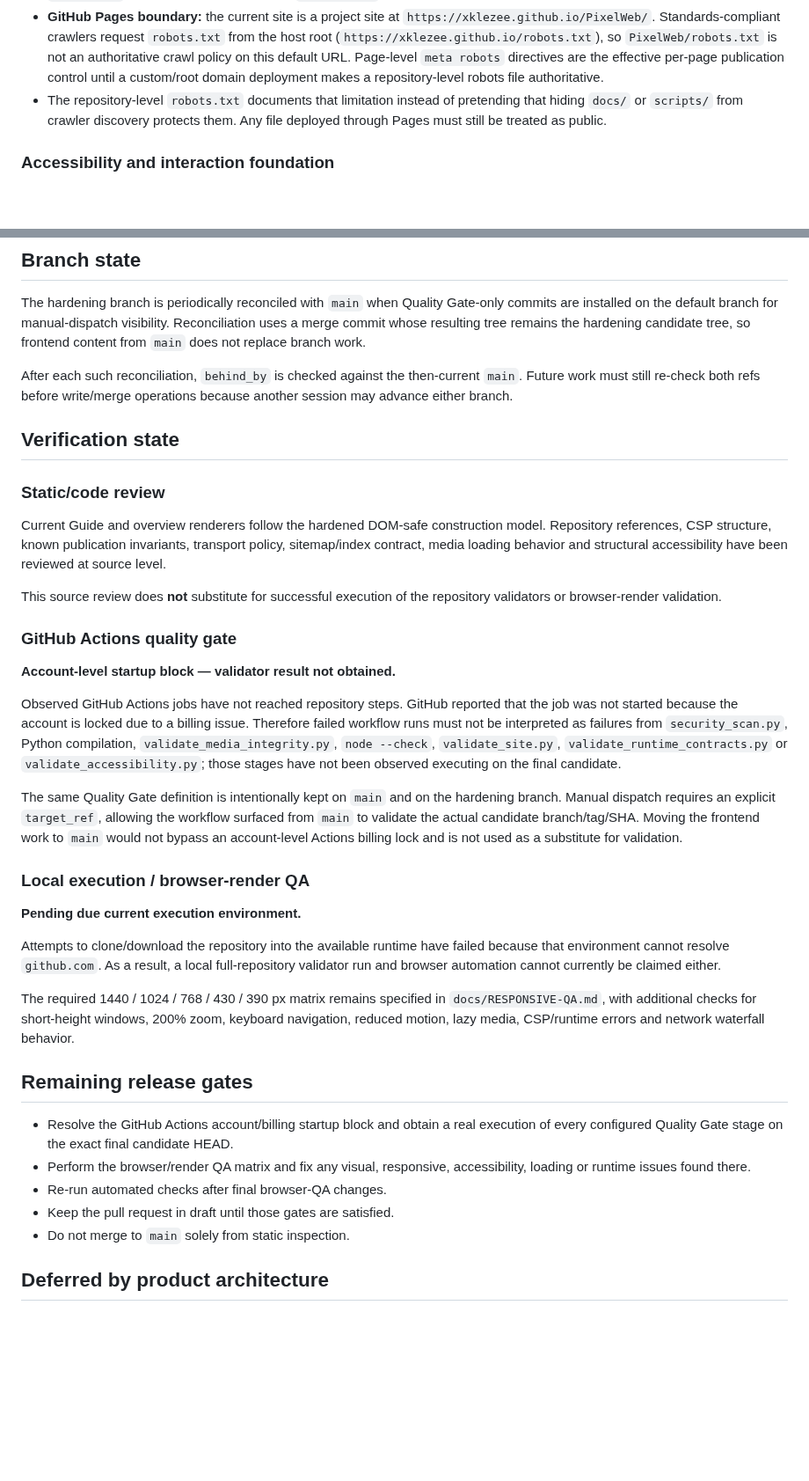
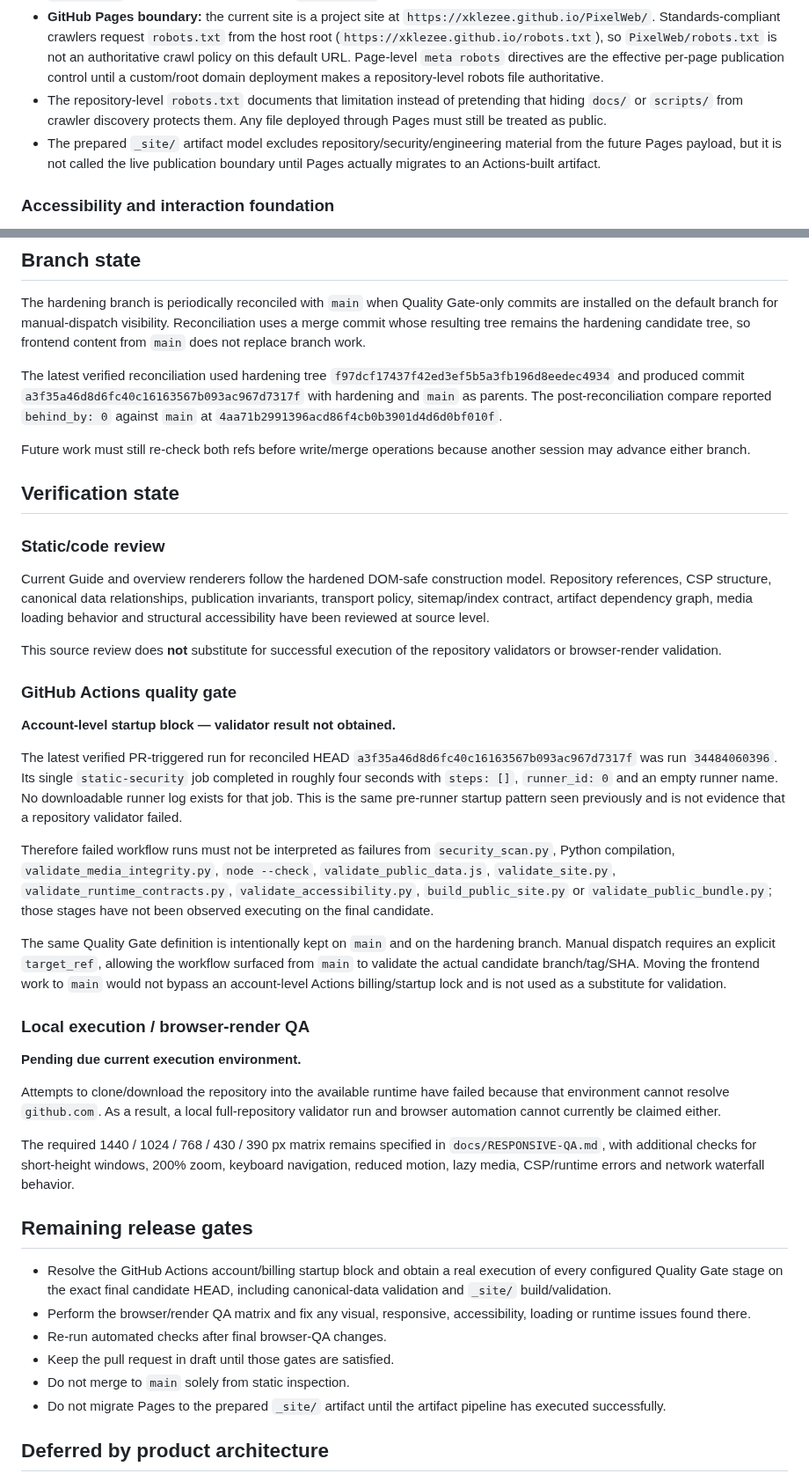
Before and after one commit to xKlezee/PixelWeb, a Markdown page: docs/IMPLEMENTATION-STATUS.md, 2 parts joined by grey strips. Shown at 88% size. GitHub-like rendering; blank space fills up the shorter version.

Commit message:
Sync implementation status with canonical and artifact validators

```diff
--- a/docs/IMPLEMENTATION-STATUS.md
+++ b/docs/IMPLEMENTATION-STATUS.md
@@ -32,6 +35,7 @@ This file records the branch state without upgrading controls or gameplay claims
 - `validate_site.py` checks sitemap consistency, prevents `noindex` pages from being listed and keeps the repository-level `robots.txt` from regressing to a blanket `Disallow: /` policy.
 - **GitHub Pages boundary:** the current site is a project site at `https://xklezee.github.io/PixelWeb/`. Standards-compliant crawlers request `robots.txt` from the host root (`https://xklezee.github.io/robots.txt`), so `PixelWeb/robots.txt` is not an authoritative crawl policy on this default URL. Page-level `meta robots` directives are the effective per-page publication control until a custom/root domain deployment makes a repository-level robots file authoritative.
 - The repository-level `robots.txt` documents that limitation instead of pretending that hiding `docs/` or `scripts/` from crawler discovery protects them. Any file deployed through Pages must still be treated as public.
+- The prepared `_site/` artifact model excludes repository/security/engineering material from the future Pages payload, but it is not called the live publication boundary until Pages actually migrates to an Actions-built artifact.
 
 ### Accessibility and interaction foundation
 
@@ -92,13 +101,15 @@ The public Skyblock model and landing page no longer advertise collaboration con
 
 The hardening branch is periodically reconciled with `main` when Quality Gate-only commits are installed on the default branch for manual-dispatch visibility. Reconciliation uses a merge commit whose resulting tree remains the hardening candidate tree, so frontend content from `main` does not replace branch work.
 
-After each such reconciliation, `behind_by` is checked against the then-current `main`. Future work must still re-check both refs before write/merge operations because another session may advance either branch.
+The latest verified reconciliation used hardening tree `f97dcf17437f42ed3ef5b5a3fb196d8eedec4934` and produced commit `a3f35a46d8d6fc40c16163567b093ac967d7317f` with hardening and `main` as parents. The post-reconciliation compare reported `behind_by: 0` against `main` at `4aa71b2991396acd86f4cb0b3901d4d6d0bf010f`.
+
+Future work must still re-check both refs before write/merge operations because another session may advance either branch.
 
 ## Verification state
 
 ### Static/code review
 
-Current Guide and overview renderers follow the hardened DOM-safe construction model. Repository references, CSP structure, known publication invariants, transport policy, sitemap/index contract, media loading behavior and structural accessibility have been reviewed at source level.
+Current Guide and overview renderers follow the hardened DOM-safe construction model. Repository references, CSP structure, canonical data relationships, publication invariants, transport policy, sitemap/index contract, artifact dependency graph, media loading behavior and structural accessibility have been reviewed at source level.
 
 This source review does **not** substitute for successful execution of the repository validators or browser-render validation.
 
@@ -106,9 +117,11 @@ This source review does **not** substitute for successful execution of the repos
 
 **Account-level startup block — validator result not obtained.**
 
-Observed GitHub Actions jobs have not reached repository steps. GitHub reported that the job was not started because the account is locked due to a billing issue. Therefore failed workflow runs must not be interpreted as failures from `security_scan.py`, Python compilation, `validate_media_integrity.py`, `node --check`, `validate_site.py`, `validate_runtime_contracts.py` or `validate_accessibility.py`; those stages have not been observed executing on the final candidate.
+The latest verified PR-triggered run for reconciled HEAD `a3f35a46d8d6fc40c16163567b093ac967d7317f` was run `34484060396`. Its single `static-security` job completed in roughly four seconds with `steps: []`, `runner_id: 0` and an empty runner name. No downloadable runner log exists for that job. This is the same pre-runner startup pattern seen previously and is not evidence that a repository validator failed.
 
-The same Quality Gate definition is intentionally kept on `main` and on the hardening branch. Manual dispatch requires an explicit `target_ref`, allowing the workflow surfaced from `main` to validate the actual candidate branch/tag/SHA. Moving the frontend work to `main` would not bypass an account-level Actions billing lock and is not used as a substitute for validation.
+Therefore failed workflow runs must not be interpreted as failures from `security_scan.py`, Python compilation, `validate_media_integrity.py`, `node --check`, `validate_public_data.js`, `validate_site.py`, `validate_runtime_contracts.py`, `validate_accessibility.py`, `build_public_site.py` or `validate_public_bundle.py`; those stages have not been observed executing on the final candidate.
+
+The same Quality Gate definition is intentionally kept on `main` and on the hardening branch. Manual dispatch requires an explicit `target_ref`, allowing the workflow surfaced from `main` to validate the actual candidate branch/tag/SHA. Moving the frontend work to `main` would not bypass an account-level Actions billing/startup lock and is not used as a substitute for validation.
 
 ### Local execution / browser-render QA
 
@@ -120,11 +133,12 @@ The required 1440 / 1024 / 768 / 430 / 390 px matrix remains specified in `docs/
 
 ## Remaining release gates
 
-- Resolve the GitHub Actions account/billing startup block and obtain a real execution of every configured Quality Gate stage on the exact final candidate HEAD.
+- Resolve the GitHub Actions account/billing startup block and obtain a real execution of every configured Quality Gate stage on the exact final candidate HEAD, including canonical-data validation and `_site/` build/validation.
 - Perform the browser/render QA matrix and fix any visual, responsive, accessibility, loading or runtime issues found there.
 - Re-run automated checks after final browser-QA changes.
 - Keep the pull request in draft until those gates are satisfied.
 - Do not merge to `main` solely from static inspection.
+- Do not migrate Pages to the prepared `_site/` artifact until the artifact pipeline has executed successfully.
 
 ## Deferred by product architecture
 
```
Also changed, not shown: other parts of docs/IMPLEMENTATION-STATUS.md (+10 -2 lines).
